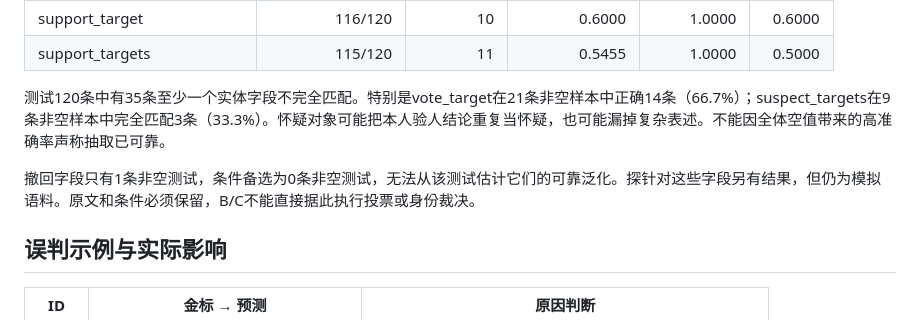
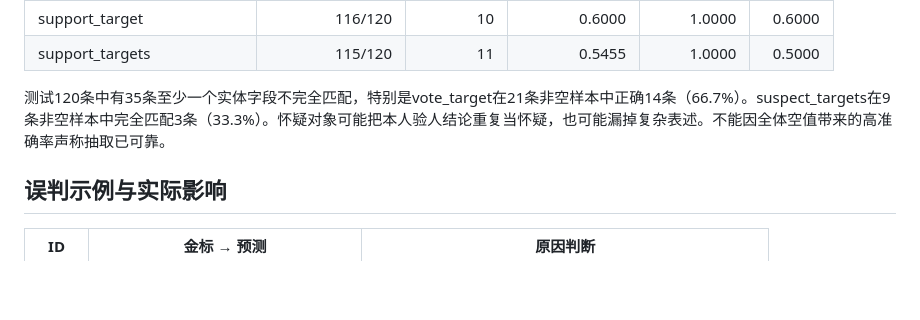
Before and after one commit to Wynn529/wolfStage, a Markdown page: evidence/small_model_report.md, the part around one of its changes. Rendered like a GitHub page; blank space fills up the shorter version.

```diff
--- a/evidence/small_model_report.md
+++ b/evidence/small_model_report.md
@@ -57,9 +55,8 @@
 |support_target|116/120|10|0.6000|1.0000|0.6000|
 |support_targets|115/120|11|0.5455|1.0000|0.5000|
 
-测试120条中有35条至少一个实体字段不完全匹配。特别是vote_target在21条非空样本中正确14条（66.7%）；suspect_targets在9条非空样本中完全匹配3条（33.3%）。怀疑对象可能把本人验人结论重复当怀疑，也可能漏掉复杂表述。不能因全体空值带来的高准确率声称抽取已可靠。
+测试120条中有35条至少一个实体字段不完全匹配，特别是vote_target在21条非空样本中正确14条（66.7%）。suspect_targets在9条非空样本中完全匹配3条（33.3%）。怀疑对象可能把本人验人结论重复当怀疑，也可能漏掉复杂表述。不能因全体空值带来的高准确率声称抽取已可靠。
 
-撤回字段只有1条非空测试，条件备选为0条非空测试，无法从该测试估计它们的可靠泛化。探针对这些字段另有结果，但仍为模拟语料。原文和条件必须保留，B/C不能直接据此执行投票或身份裁决。
 
 ## 误判示例与实际影响
 
```
Also changed, not shown: other parts of evidence/small_model_report.md (+11 -13 lines).
